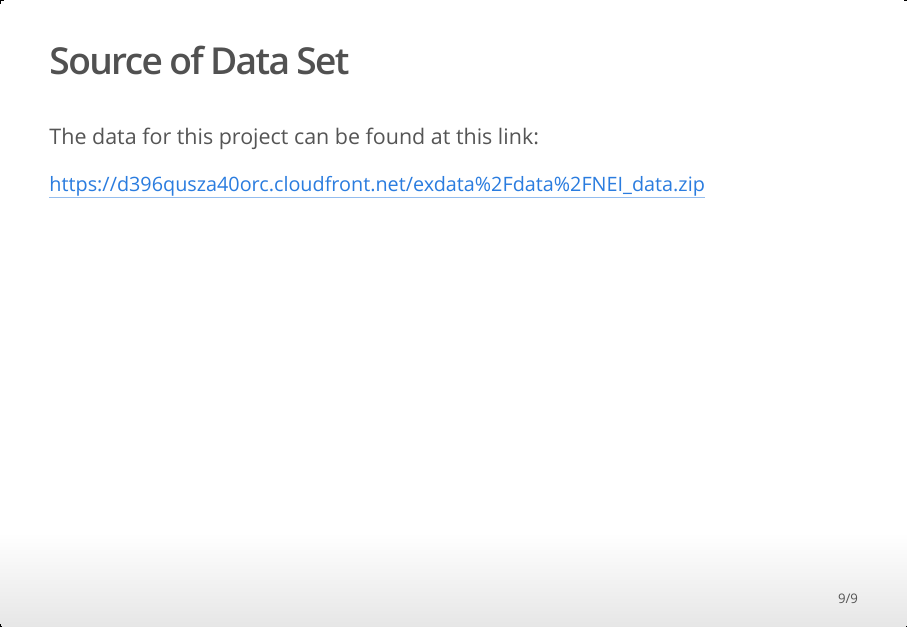
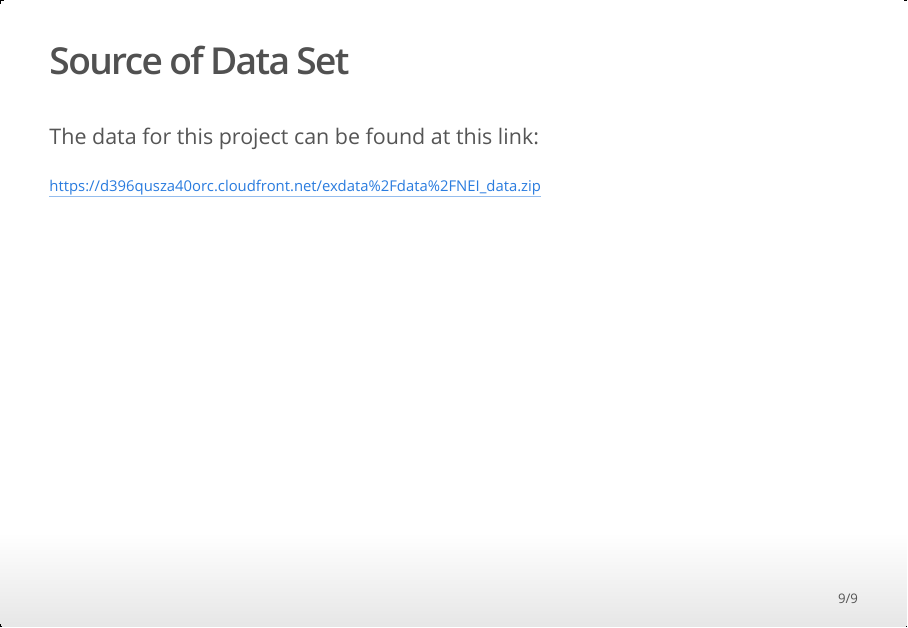
Before and after one commit to mhthom2/Portfolio, an R Markdown document (Ambient_Air_Pollutants/Ambient_Air_Pollutants.Rmd): page 9 of 9. The pictures show the output file Ambient_Air_Pollutants/Ambient_Air_Pollutants.html that the author committed with the source, opened offline.

Commit message:
Updated markdown and html files

```diff
--- a/Ambient_Air_Pollutants/Ambient_Air_Pollutants.Rmd
+++ b/Ambient_Air_Pollutants/Ambient_Air_Pollutants.Rmd
@@ -312,4 +312,4 @@ legend(x = 'right',
 
 The data for this project can be found at this link:
 
-<font size='5'>https://d396qusza40orc.cloudfront.net/exdata%2Fdata%2FNEI_data.zip</font>
+<font size='4'>https://d396qusza40orc.cloudfront.net/exdata%2Fdata%2FNEI_data.zip</font>
```
Also changed, not shown: Ambient_Air_Pollutants/Ambient_Air_Pollutants.html.
